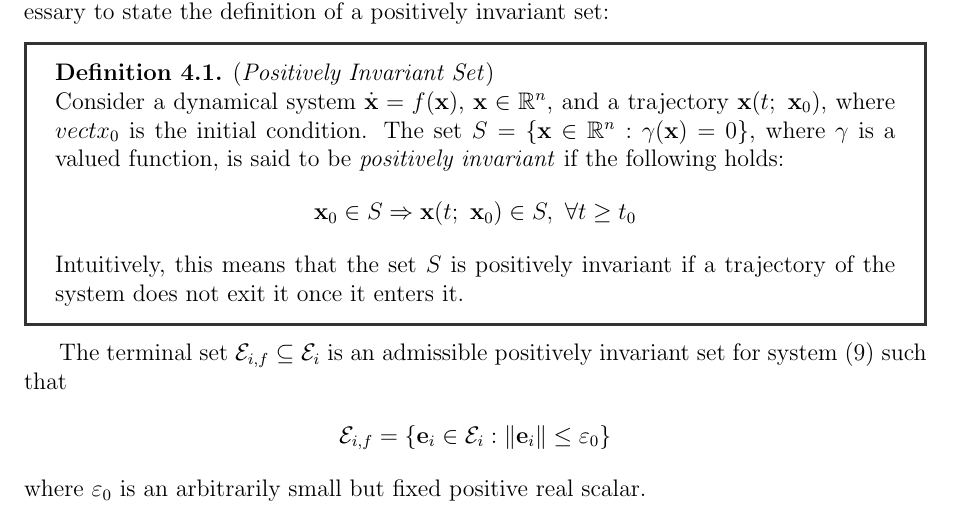
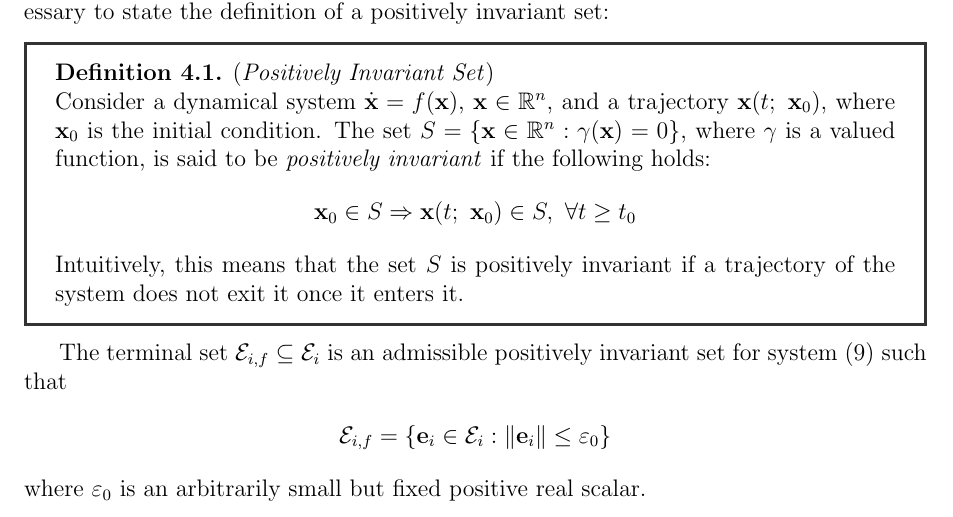
Before and after one commit to KTH-Thesis/KTH_thesis_report, a LaTeX document (document_root.tex, which reads parts/02/sections/01.stabilization/03.optimization_problem.tex): part of page 24 of 33, cut so that both start at the same text. Compiled offline with pdfLaTeX.

Commit message:
Minor fix

```diff
--- a/parts/02/sections/01.stabilization/03.optimization_problem.tex
+++ b/parts/02/sections/01.stabilization/03.optimization_problem.tex
@@ -129,7 +129,7 @@ invariant set:
 
     Consider a dynamical system $\dot{\vect{x}} = f(\vect{x})$,
     $\vect{x} \in \mathbb{R}^n$, and a trajectory $\vect{x}(t;\ \vect{x}_0)$,
-    where $vect{x}_0$ is the initial condition. The set
+    where $\vect{x}_0$ is the initial condition. The set
     $S = \{\vect{x} \in \mathbb{R}^n : \gamma(\vect{x}) = 0\}$, where
     $\gamma$ is a valued function, is said to be \textit{positively invariant}
     if the following holds:
```
Also changed, not shown: document_root.pdf.
